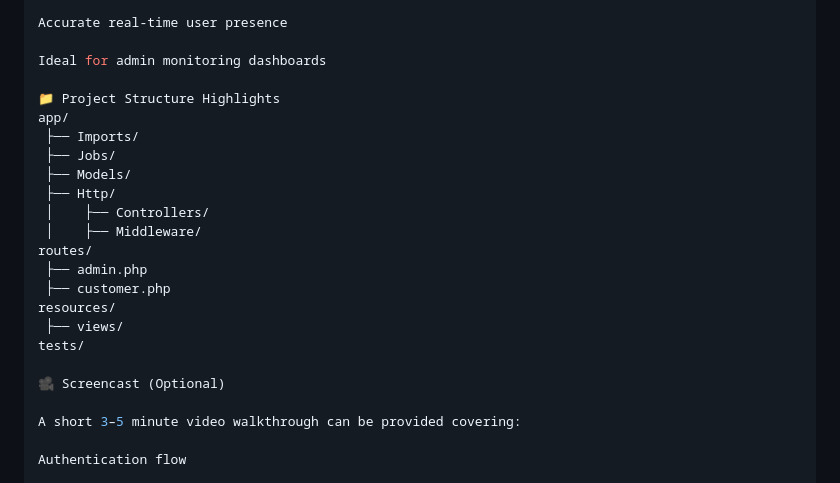
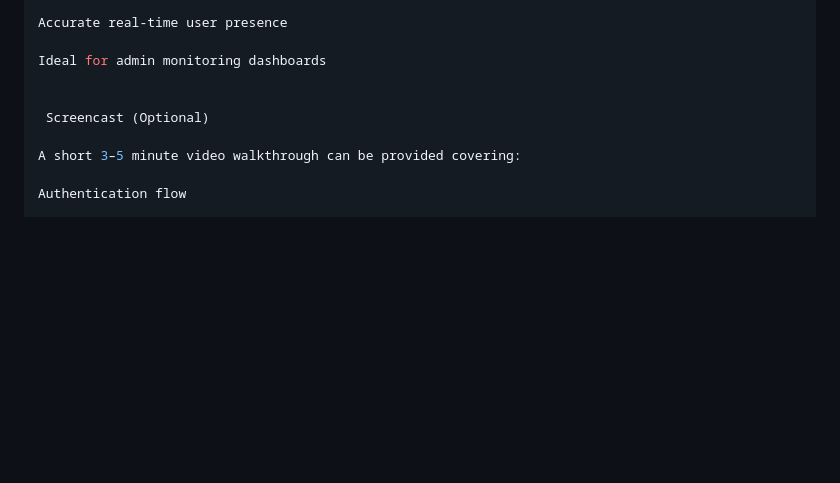
Before and after one commit to motiul007/Secure-and-optimized-Laravel-web-application, a Markdown page: README.md, the part around the change. GitHub-like rendering; blank space fills up the shorter version.

```diff
--- a/README.md
+++ b/README.md
@@ -237,22 +237,8 @@ Accurate real-time user presence
 
 Ideal for admin monitoring dashboards
 
-📁 Project Structure Highlights
-app/
- ├── Imports/
- ├── Jobs/
- ├── Models/
- ├── Http/
- │    ├── Controllers/
- │    ├── Middleware/
-routes/
- ├── admin.php
- ├── customer.php
-resources/
- ├── views/
-tests/
 
-🎥 Screencast (Optional)
+ Screencast (Optional)
 
 A short 3–5 minute video walkthrough can be provided covering:
 
```
